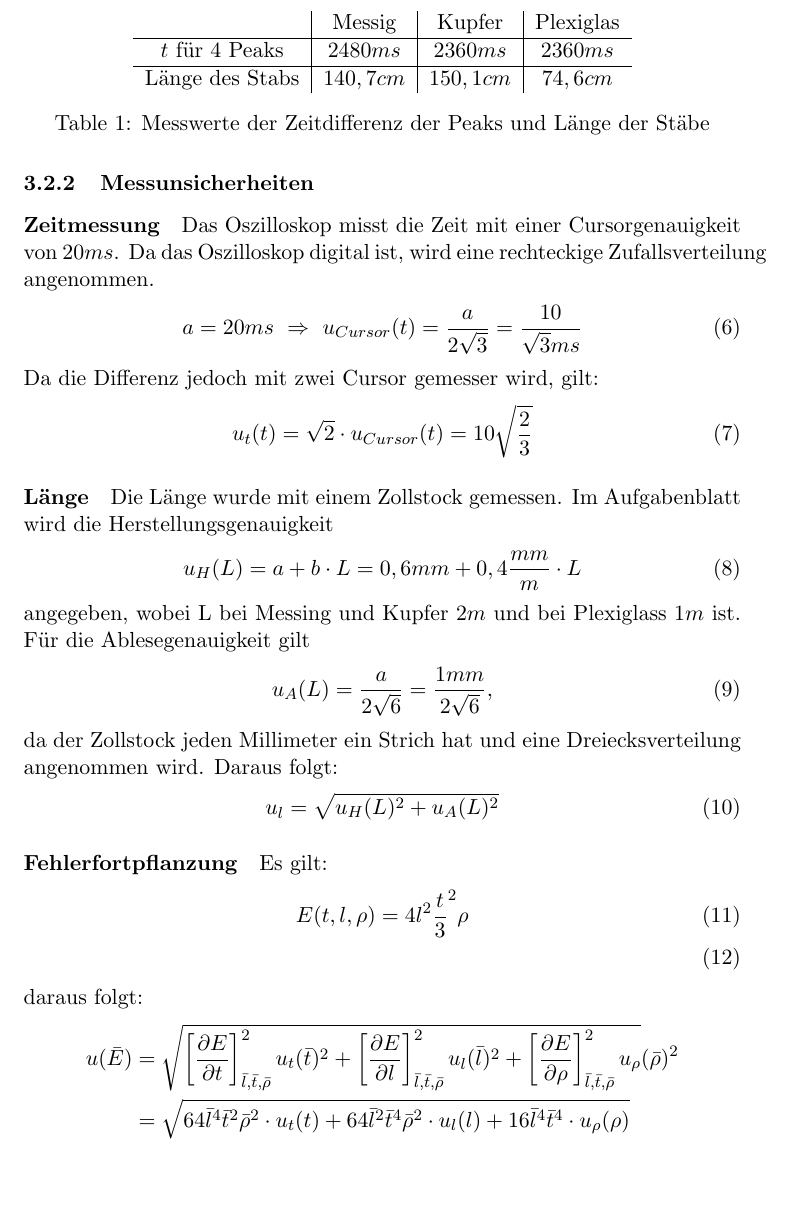
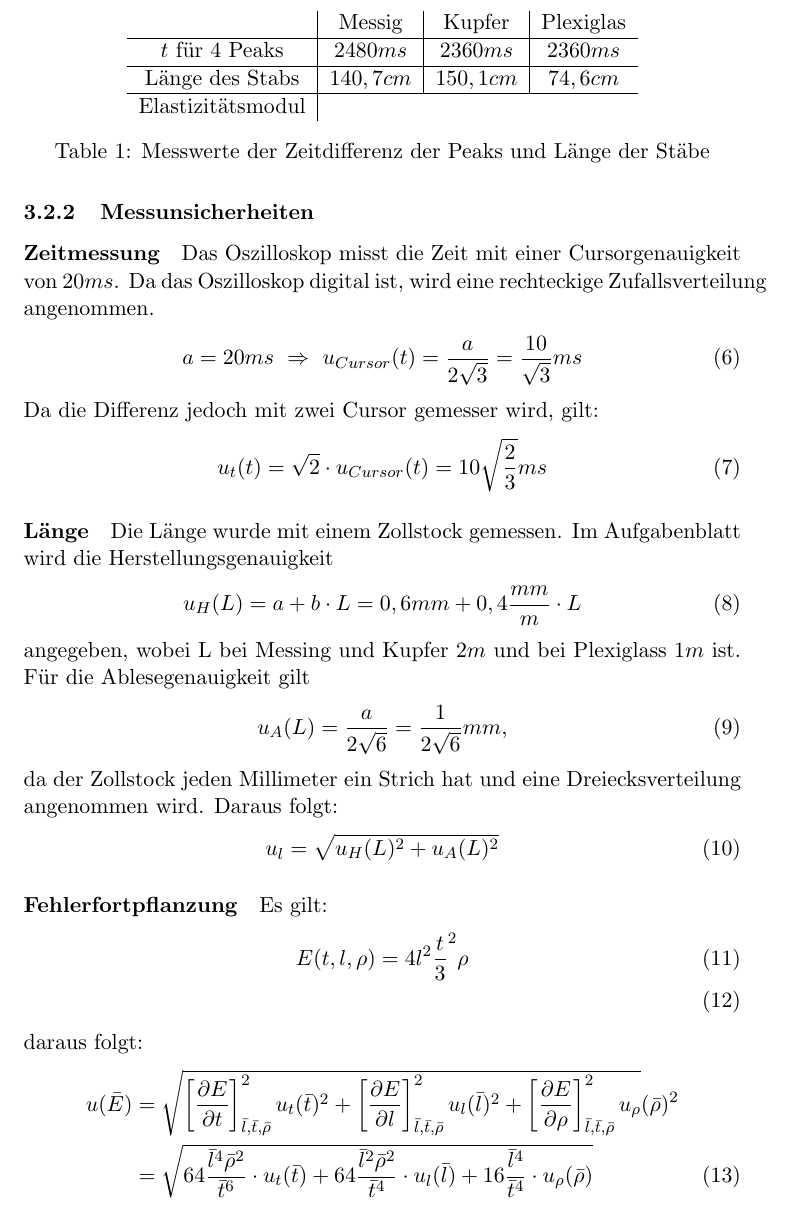
Before and after one commit to brouwerb/AP1, a LaTeX document (AKU/AKU.tex): part of page 3 of 5, cut so that both start at the same text, the shorter picture padded with empty space. Compiled offline with pdfLaTeX.

Commit message:
correct eq 12

```diff
--- a/AKU/AKU.tex
+++ b/AKU/AKU.tex
@@ -57,7 +57,8 @@
         \begin{tabular}{c | c | c | c}
            & Messig & Kupfer & Plexiglas \\ \hline
             $ t $ für 4 Peaks & $ 2480ms $ & $ 2360ms $ & $ 2360ms $ \\ \hline
-            Länge des Stabs & $140,7cm$ & $150,1cm$ & $74,6cm$ \\
+            Länge des Stabs & $140,7cm$ & $150,1cm$ & $74,6cm$ \\ \hline
+            Elastizitätsmodul
         \end{tabular}
         \caption{Messwerte der Zeitdifferenz der Peaks und Länge der  Stäbe}
         \label{ex:mess1}
@@ -67,11 +68,11 @@
     Das Oszilloskop misst die Zeit mit einer Cursorgenauigkeit von $ 20ms $. Da das Oszilloskop digital ist, wird
     eine rechteckige Zufallsverteilung angenommen.
     \begin{align}
-        a = 20ms \ \Rightarrow \ u_{Cursor}(t) = \frac{a}{2 \sqrt{3}} = \frac{10}{\sqrt{3}ms}
+        a = 20ms \ \Rightarrow \ u_{Cursor}(t) = \frac{a}{2 \sqrt{3}} = \frac{10}{\sqrt{3}}ms
     \end{align}
     Da die Differenz jedoch mit zwei Cursor gemesser wird, gilt:
     \begin{align} \label{eqt}
-        u_{t}(t) = \sqrt{2} \cdot u_{Cursor}(t) = 10\sqrt{\frac{2}{3}}
+        u_{t}(t) = \sqrt{2} \cdot u_{Cursor}(t) = 10\sqrt{\frac{2}{3}}ms
     \end{align}
     \paragraph{Länge}
     Die Länge wurde mit einem Zollstock gemessen. Im Aufgabenblatt wird die Herstellungsgenauigkeit
@@ -81,7 +82,7 @@
     angegeben, wobei L bei Messing und Kupfer $2m$ und bei Plexiglass $1m$ ist.
     Für die Ablesegenauigkeit gilt
     \begin{align}
-        u_A(L) = \frac{a}{2\sqrt{6}} = \frac{1mm}{2\sqrt{6}},
+        u_A(L) = \frac{a}{2\sqrt{6}} = \frac{1}{2\sqrt{6}}mm,
     \end{align}
     da der Zollstock jeden Millimeter ein Strich hat und eine Dreiecksverteilung angenommen wird.
     Daraus folgt:
@@ -99,10 +100,10 @@
         u(\bar{E}) &= \sqrt{\left[\frac{\partial E}{\partial t}\right]^2_{\bar{l}, \bar{t}, \bar{\rho}} u_{t}(\bar{t})^2 +
         \left[\frac{\partial E}{\partial l}\right]^2_{\bar{l}, \bar{t}, \bar{\rho}} u_{l}(\bar{l})^2 +
         \left[\frac{\partial E}{\partial \rho}\right]^2_{\bar{l}, \bar{t}, \bar{\rho}} u_{\rho}}(\bar{\rho})^2 \nonumber \\
-        &= \sqrt{64 \bar{l}^4\bar{t}^2 \bar{\rho}^2 \cdot u_t(t) +
-        64 \bar{l}^2 \bar{t}^4 \bar{\rho}^2 \cdot u_l(l) +
-        16 \bar{l}^4\bar{t}^4 \cdot u_{\rho}(\rho)
-        } \nonumber
+        &= \sqrt{64 \frac{\bar{l}^4 \bar{\rho}^2}{\bar{t}^6} \cdot u_t(\bar{t}) +
+        64 \frac{\bar{l}^2 \bar{\rho}^2}{\bar{t}^4} \cdot u_l(\bar{l}) +
+        16 \frac{\bar{l}^4}{\bar{t}^4} \cdot u_{\rho}(\bar{\rho})
+        }
     \end{align}
     Mit dieser Formel, den Gleichungen (\ref{eql}) und (\ref{eqt}) und der Angabe in der Aufgabenstellung lassen
     sich die Unsicherheiten ausrechnen.
```
Also changed, not shown: AKU/AKU.pdf, AKU/AKU.tex (4 more changed lines).
